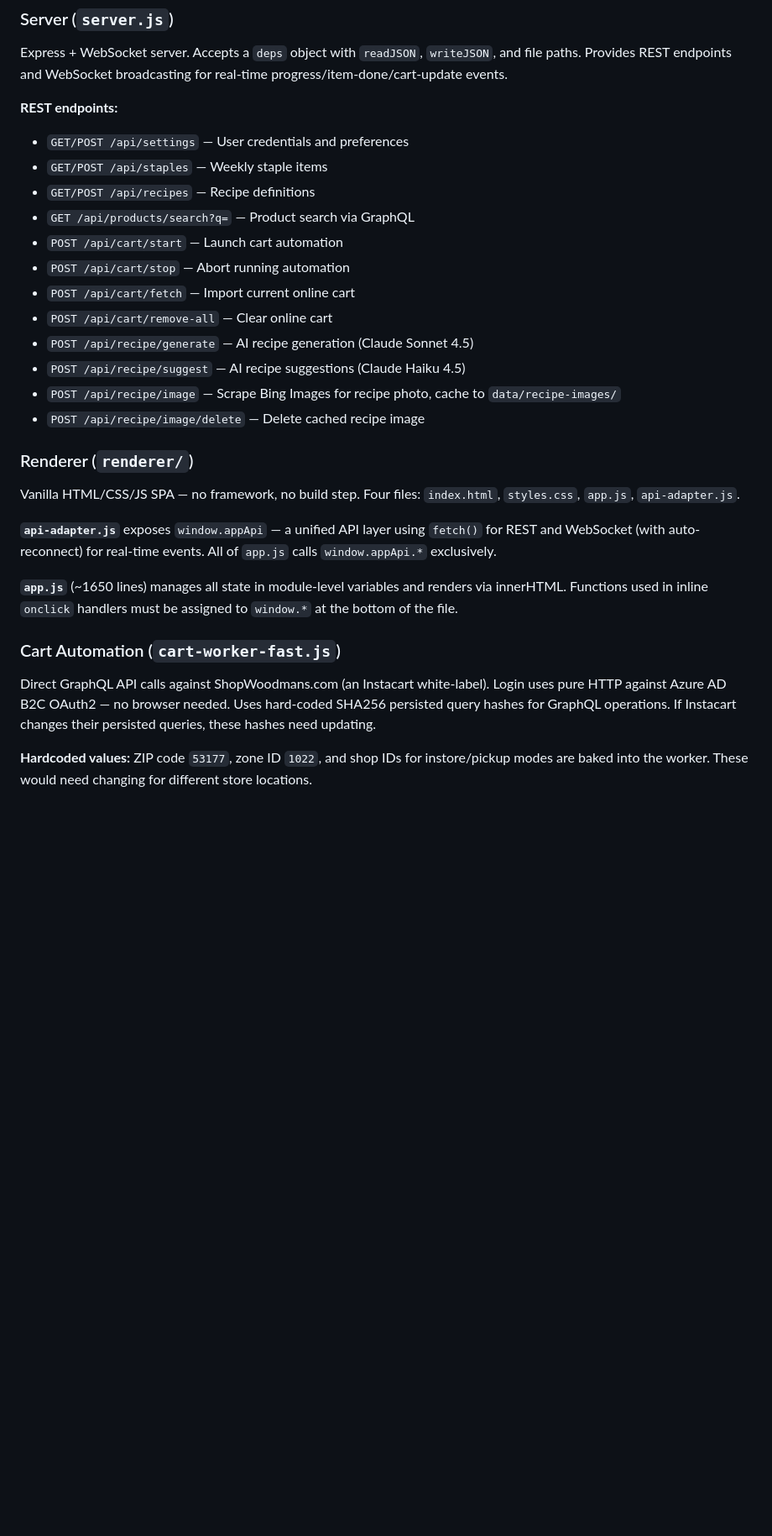
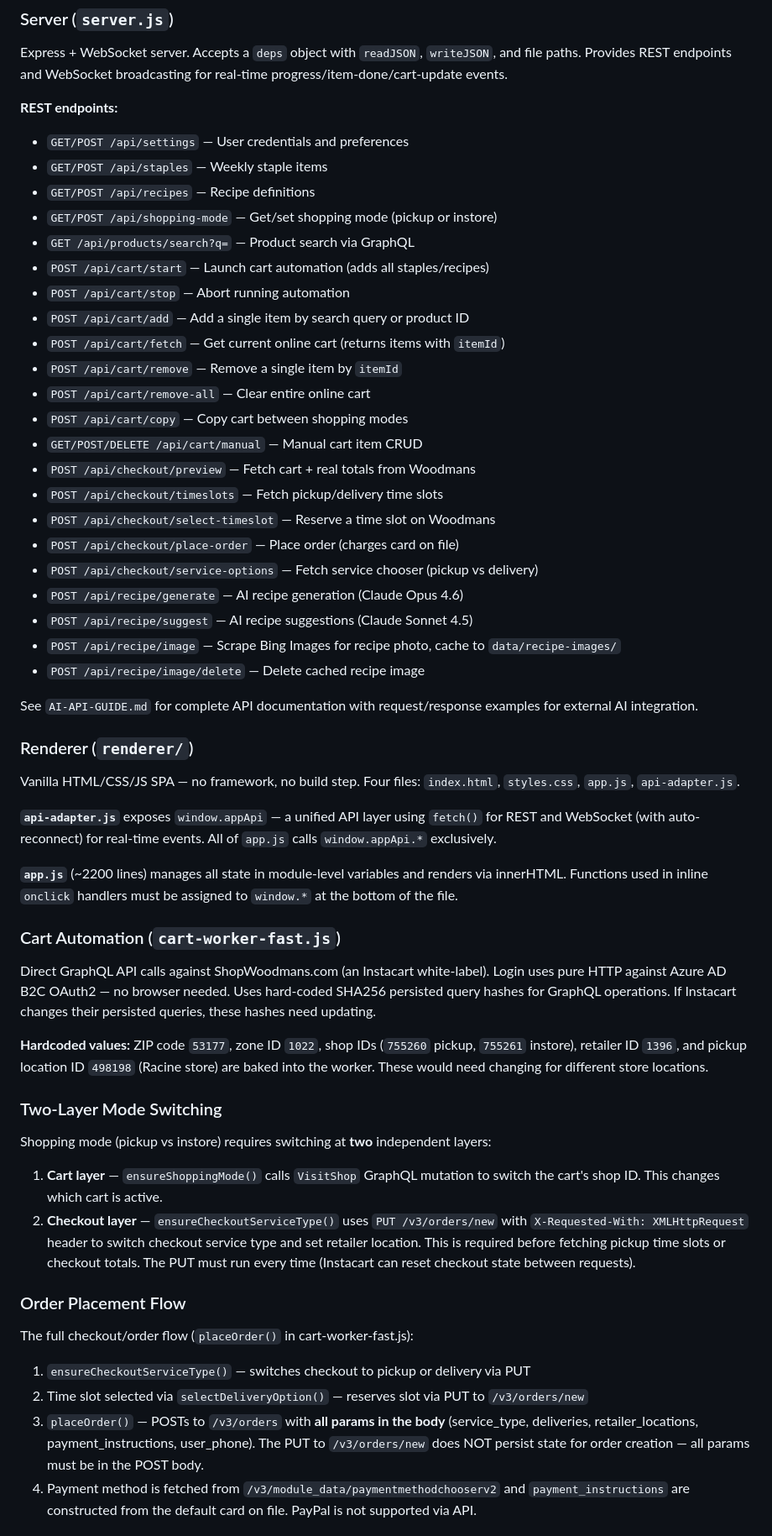
Before and after one commit to jcramer83/woodmans-cart, a Markdown page: CLAUDE.md, the part around one of its changes. Shown at 84% size. Rendered like a GitHub page; blank space fills up the shorter version.

Commit message:
Update CLAUDE.md with order placement, new endpoints, and V3 API details
Added: cart/add, cart/remove, shopping-mode, place-order endpoints.
Documented order placement flow, payment method handling, pickup-specific
API endpoints, V3 REST helper architecture, progress message routing,
and sequential totals fetch requirement.

Co-Authored-By: Claude Opus 4.6 (1M context) <noreply@anthropic.com>

```diff
--- a/CLAUDE.md
+++ b/CLAUDE.md
@@ -29,15 +29,27 @@ Express + WebSocket server. Accepts a `deps` object with `readJSON`, `writeJSON`
 - `GET/POST /api/settings` — User credentials and preferences
 - `GET/POST /api/staples` — Weekly staple items
 - `GET/POST /api/recipes` — Recipe definitions
+- `GET/POST /api/shopping-mode` — Get/set shopping mode (pickup or instore)
 - `GET /api/products/search?q=` — Product search via GraphQL
-- `POST /api/cart/start` — Launch cart automation
+- `POST /api/cart/start` — Launch cart automation (adds all staples/recipes)
 - `POST /api/cart/stop` — Abort running automation
-- `POST /api/cart/fetch` — Import current online cart
-- `POST /api/cart/remove-all` — Clear online cart
-- `POST /api/recipe/generate` — AI recipe generation (Claude Sonnet 4.5)
-- `POST /api/recipe/suggest` — AI recipe suggestions (Claude Haiku 4.5)
+- `POST /api/cart/add` — Add a single item by search query or product ID
+- `POST /api/cart/fetch` — Get current online cart (returns items with `itemId`)
+- `POST /api/cart/remove` — Remove a single item by `itemId`
+- `POST /api/cart/remove-all` — Clear entire online cart
+- `POST /api/cart/copy` — Copy cart between shopping modes
+- `GET/POST/DELETE /api/cart/manual` — Manual cart item CRUD
+- `POST /api/checkout/preview` — Fetch cart + real totals from Woodmans
+- `POST /api/checkout/timeslots` — Fetch pickup/delivery time slots
+- `POST /api/checkout/select-timeslot` — Reserve a time slot on Woodmans
+- `POST /api/checkout/place-order` — Place order (charges card on file)
+- `POST /api/checkout/service-options` — Fetch service chooser (pickup vs delivery)
+- `POST /api/recipe/generate` — AI recipe generation (Claude Opus 4.6)
+- `POST /api/recipe/suggest` — AI recipe suggestions (Claude Sonnet 4.5)
 - `POST /api/recipe/image` — Scrape Bing Images for recipe photo, cache to `data/recipe-images/`
 - `POST /api/recipe/image/delete` — Delete cached recipe image
+
+See `AI-API-GUIDE.md` for complete API documentation with request/response examples for external AI integration.
 
 ### Renderer (`renderer/`)
 
@@ -45,10 +57,25 @@ Vanilla HTML/CSS/JS SPA — no framework, no build step. Four files: `index.html
 
 **`api-adapter.js`** exposes `window.appApi` — a unified API layer using `fetch()` for REST and WebSocket (with auto-reconnect) for real-time events. All of `app.js` calls `window.appApi.*` exclusively.
 
-**`app.js`** (~1650 lines) manages all state in module-level variables and renders via innerHTML. Functions used in inline `onclick` handlers must be assigned to `window.*` at the bottom of the file.
+**`app.js`** (~2200 lines) manages all state in module-level variables and renders via innerHTML. Functions used in inline `onclick` handlers must be assigned to `window.*` at the bottom of the file.
 
 ### Cart Automation (`cart-worker-fast.js`)
 
 Direct GraphQL API calls against ShopWoodmans.com (an Instacart white-label). Login uses pure HTTP against Azure AD B2C OAuth2 — no browser needed. Uses hard-coded SHA256 persisted query hashes for GraphQL operations. If Instacart changes their persisted queries, these hashes need updating.
 
-**Hardcoded values:** ZIP code `53177`, zone ID `1022`, and shop IDs for instore/pickup modes are baked into the worker. These would need changing for different store locations.
+**Hardcoded values:** ZIP code `53177`, zone ID `1022`, shop IDs (`755260` pickup, `755261` instore), retailer ID `1396`, and pickup location ID `498198` (Racine store) are baked into the worker. These would need changing for different store locations.
+
+### Two-Layer Mode Switching
+
+Shopping mode (pickup vs instore) requires switching at **two** independent layers:
+1. **Cart layer** — `ensureShoppingMode()` calls `VisitShop` GraphQL mutation to switch the cart's shop ID. This changes which cart is active.
+2. **Checkout layer** — `ensureCheckoutServiceType()` uses `PUT /v3/orders/new` with `X-Requested-With: XMLHttpRequest` header to switch checkout service type and set retailer location. This is required before fetching pickup time slots or checkout totals. The PUT must run every time (Instacart can reset checkout state between requests).
+
+### Order Placement Flow
+
+The full checkout/order flow (`placeOrder()` in cart-worker-fast.js):
+1. `ensureCheckoutServiceType()` — switches checkout to pickup or delivery via PUT
+2. Time slot selected via `selectDeliveryOption()` — reserves slot via PUT to `/v3/orders/new`
+3. `placeOrder()` — POSTs to `/v3/orders` with **all params in the body** (service_type, deliveries, retailer_locations, payment_instructions, user_phone). The PUT to `/v3/orders/new` does NOT persist state for order creation — all params must be in the POST body.
+4. Payment method is fetched from `/v3/module_data/paymentmethodchooserv2` and `payment_instructions` are constructed from the default card on file. PayPal is not supported via API.
+
```
Also changed, not shown: other parts of CLAUDE.md (+10 -1 lines).
